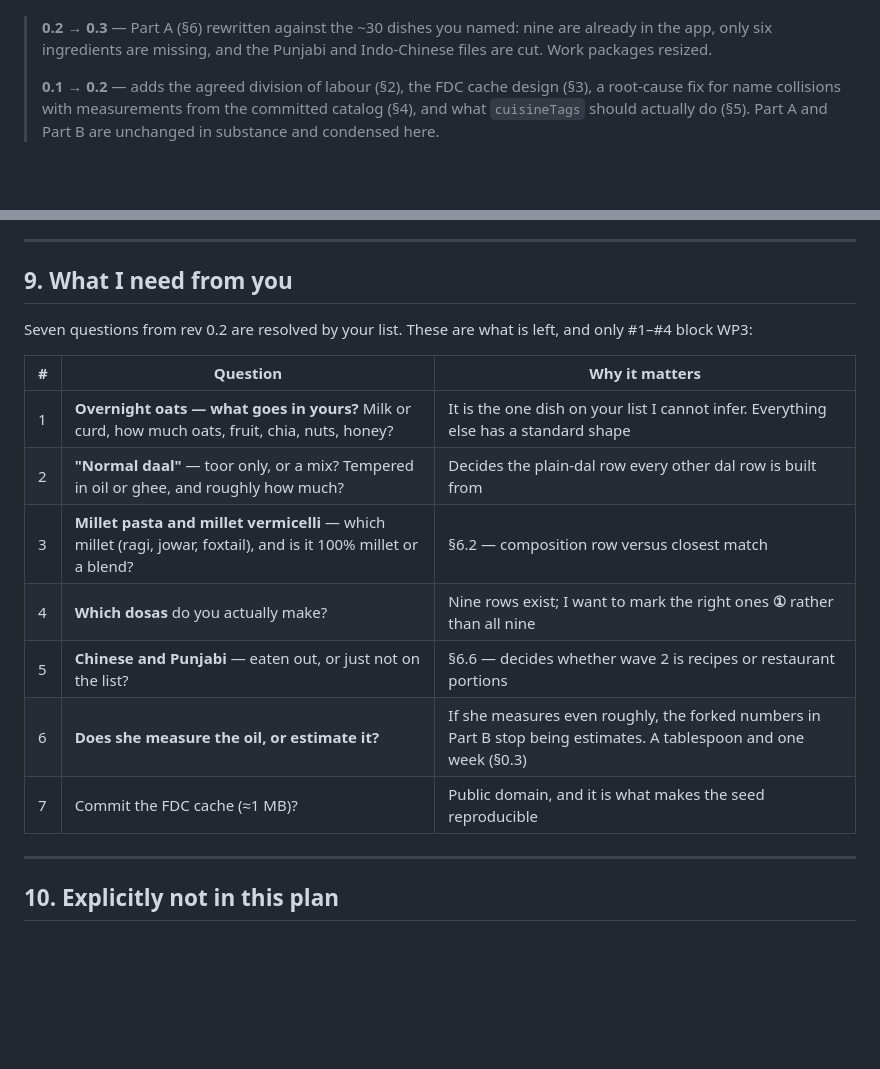
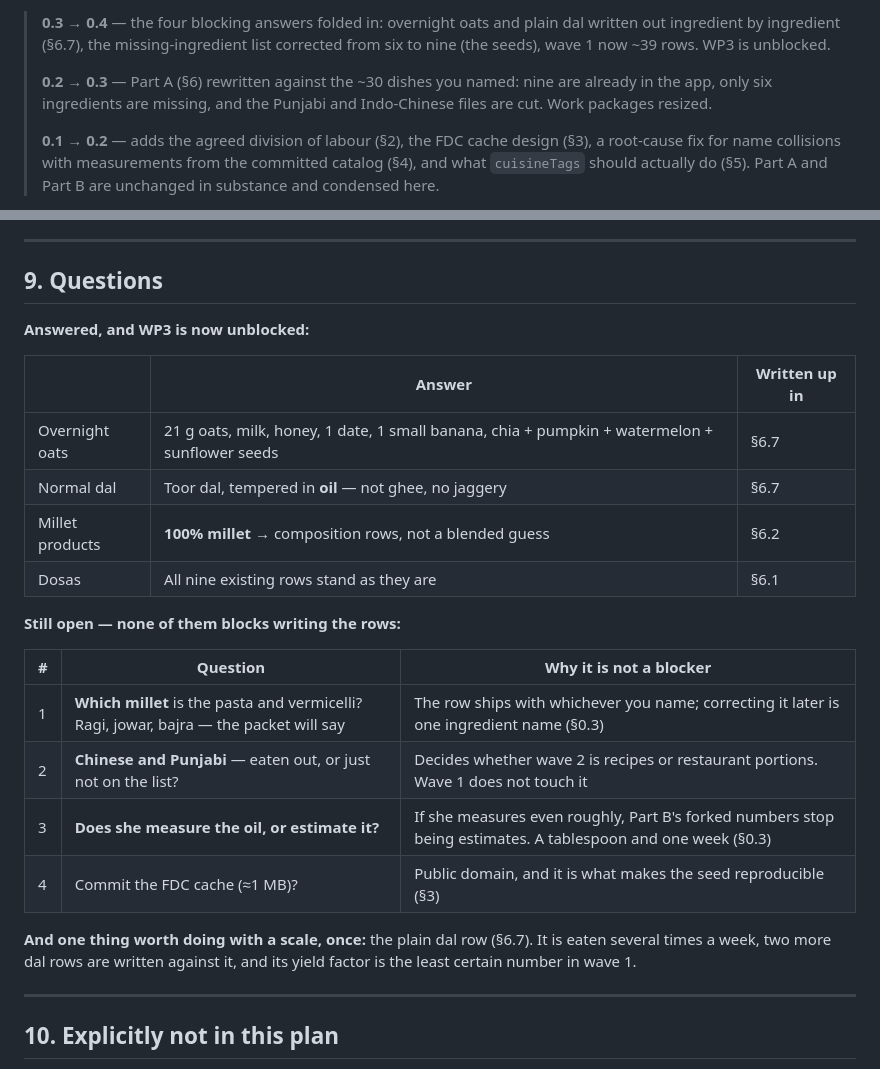
Before and after one commit to patel-keyur-18/nourishly, a Markdown page: docs/plans/01-multi-cuisine-and-light-cooking.md, 2 parts joined by grey strips. Drawn GitHub-style; blank space fills up the shorter version.

```diff
--- a/docs/plans/01-multi-cuisine-and-light-cooking.md
+++ b/docs/plans/01-multi-cuisine-and-light-cooking.md
@@ -4,4 +4,6 @@
 
+> **0.3 → 0.4** — the four blocking answers folded in: overnight oats and plain dal written out ingredient by ingredient (§6.7), the missing-ingredient list corrected from six to nine (the seeds), wave 1 now ~39 rows. WP3 is unblocked.
+>
 > **0.2 → 0.3** — Part A (§6) rewritten against the ~30 dishes you named: nine are already in the app, only six ingredients are missing, and the Punjabi and Indo-Chinese files are cut. Work packages resized.
 >
 > **0.1 → 0.2** — adds the agreed division of labour (§2), the FDC cache design (§3), a root-cause fix for name collisions with measurements from the committed catalog (§4), and what `cuisineTags` should actually do (§5). Part A and Part B are unchanged in substance and condensed here.
@@ -353,19 +393,28 @@ WP6 (light cooking) moved ahead of WP5 (browse) because §6 shrank: at ~420 food
 
 ---
 
-## 9. What I need from you
+## 9. Questions
 
-Seven questions from rev 0.2 are resolved by your list. These are what is left, and only #1–#4 block WP3:
 
-| # | Question | Why it matters |
+**Answered, and WP3 is now unblocked:**
+
+| | Answer | Written up in |
 |---|---|---|
-| 1 | **Overnight oats — what goes in yours?** Milk or curd, how much oats, fruit, chia, nuts, honey? | It is the one dish on your list I cannot infer. Everything else has a standard shape |
-| 2 | **"Normal daal"** — toor only, or a mix? Tempered in oil or ghee, and roughly how much? | Decides the plain-dal row every other dal row is built from |
-| 3 | **Millet pasta and millet vermicelli** — which millet (ragi, jowar, foxtail), and is it 100% millet or a blend? | §6.2 — composition row versus closest match |
-| 4 | **Which dosas** do you actually make? | Nine rows exist; I want to mark the right ones **①** rather than all nine |
-| 5 | **Chinese and Punjabi** — eaten out, or just not on the list? | §6.6 — decides whether wave 2 is recipes or restaurant portions |
-| 6 | **Does she measure the oil, or estimate it?** | If she measures even roughly, the forked numbers in Part B stop being estimates. A tablespoon and one week (§0.3) |
-| 7 | Commit the FDC cache (≈1 MB)? | Public domain, and it is what makes the seed reproducible |
+| Overnight oats | 21 g oats, milk, honey, 1 date, 1 small banana, chia + pumpkin + watermelon + sunflower seeds | §6.7 |
+| Normal dal | Toor dal, tempered in **oil** — not ghee, no jaggery | §6.7 |
+| Millet products | **100% millet** → composition rows, not a blended guess | §6.2 |
+| Dosas | All nine existing rows stand as they are | §6.1 |
+
+**Still open — none of them blocks writing the rows:**
+
+| # | Question | Why it is not a blocker |
+|---|---|---|
+| 1 | **Which millet** is the pasta and vermicelli? Ragi, jowar, bajra — the packet will say | The row ships with whichever you name; correcting it later is one ingredient name (§0.3) |
+| 2 | **Chinese and Punjabi** — eaten out, or just not on the list? | Decides whether wave 2 is recipes or restaurant portions. Wave 1 does not touch it |
+| 3 | **Does she measure the oil, or estimate it?** | If she measures even roughly, Part B's forked numbers stop being estimates. A tablespoon and one week (§0.3) |
+| 4 | Commit the FDC cache (≈1 MB)? | Public domain, and it is what makes the seed reproducible (§3) |
+
+**And one thing worth doing with a scale, once:** the plain dal row (§6.7). It is eaten several times a week, two more dal rows are written against it, and its yield factor is the least certain number in wave 1.
 
 ---
 
```
Also changed, not shown: other parts of docs/plans/01-multi-cuisine-and-light-cooking.md (+53 -15 lines).
